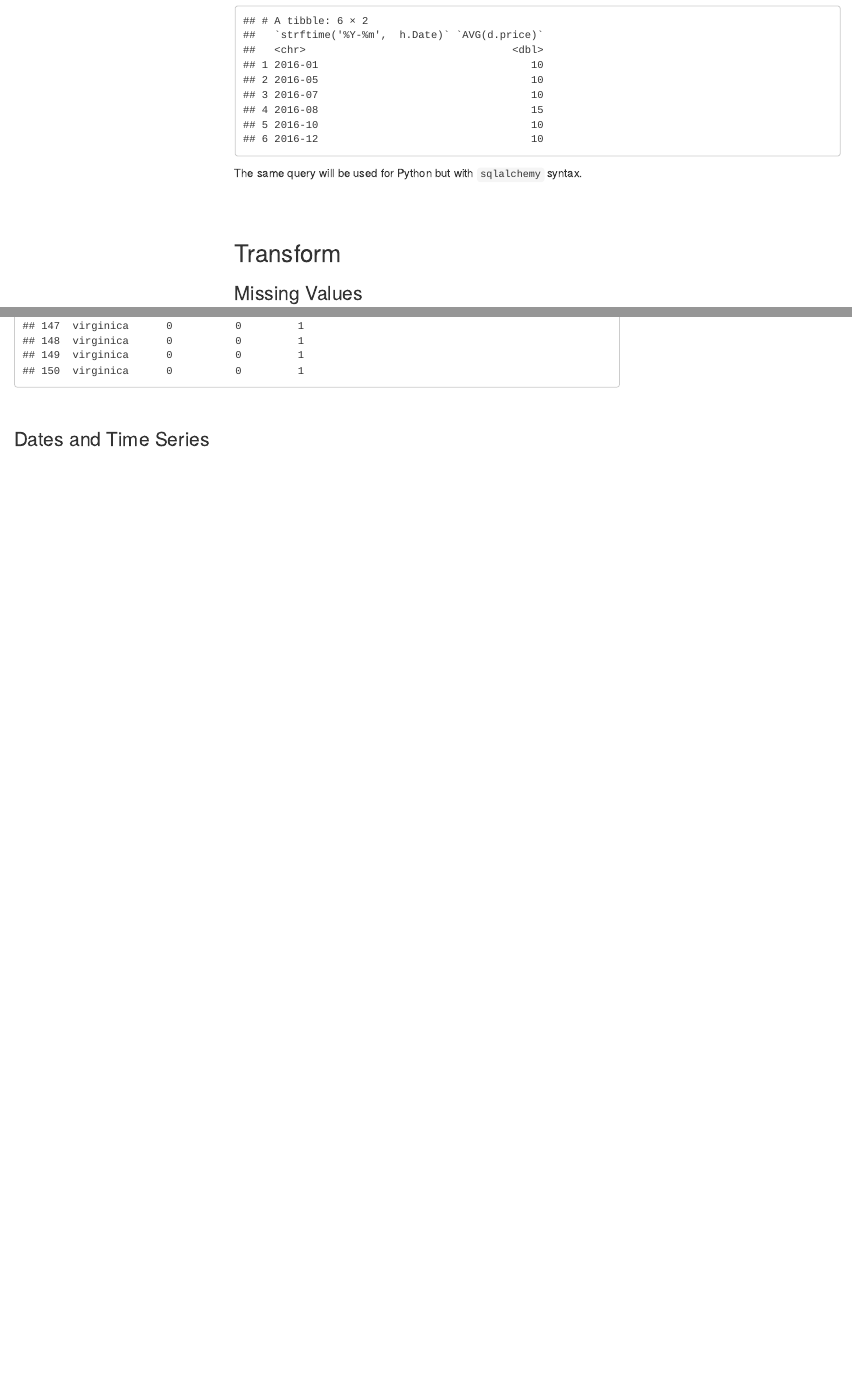
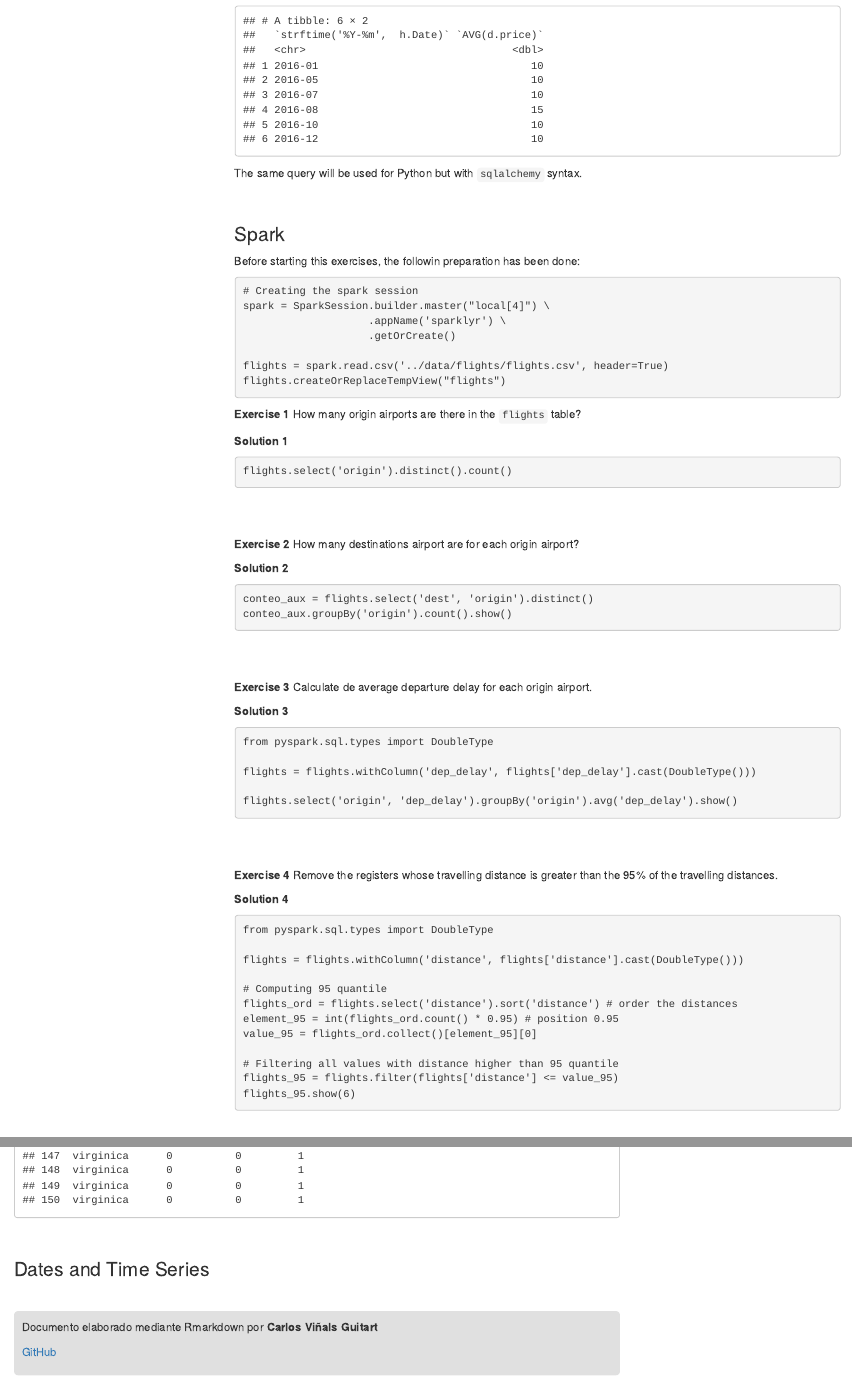
Before and after one commit to carviagu/etl-practice, an R Markdown document (exercises/exercises.Rmd): the page in a window 1100 px wide, from 15660 px down before the commit and from 15690 px down after it, so that both start at the same text, and a second part further down, joined at a grey line. The pictures show the output file exercises/exercises.html that the author committed with the source, opened offline; menus at the side of the page are left out; long lines of code are wrapped.

Commit message:
Added spark exercises section to notebook

````diff
--- a/exercises/exercises.Rmd
+++ b/exercises/exercises.Rmd
@@ -587,3 +587,74 @@ table %>% collect() # will execute the query
 The same query will be used for Python but with ```sqlalchemy``` syntax.
 
 <br/>
+
+### Spark
+
+Before starting this exercises, the followin preparation has been done:
+```{console}
+# Creating the spark session
+spark = SparkSession.builder.master("local[4]") \
+                    .appName('sparklyr') \
+                    .getOrCreate()
+
+flights = spark.read.csv('../data/flights/flights.csv', header=True)
+flights.createOrReplaceTempView("flights")
+```
+
+
+**Exercise 1**
+How many origin airports are there in the ```flights``` table?
+
+**Solution 1**
+```{console}
+flights.select('origin').distinct().count()
+```
+
+<br/>
+<br/>
+
+**Exercise 2**
+How many destinations airport are for each origin airport?
+
+**Solution 2**
+```{console}
+conteo_aux = flights.select('dest', 'origin').distinct()
+conteo_aux.groupBy('origin').count().show()
+```
+
+<br/>
+<br/>
+
+**Exercise 3**
+Calculate de average departure delay for each origin airport.
+
+**Solution 3**
+```{console}
+from pyspark.sql.types import DoubleType
+
+flights = flights.withColumn('dep_delay', flights['dep_delay'].cast(DoubleType()))
+
+flights.select('origin', 'dep_delay').groupBy('origin').avg('dep_delay').show()
+```
+
+<br/>
+<br/>
+
+**Exercise 4**
+Remove the registers whose travelling distance is greater than the 95% of the
+travelling distances.
+
+**Solution 4**
+```{console}
+from pyspark.sql.types import DoubleType
+
+flights = flights.withColumn('distance', flights['distance'].cast(DoubleType()))
+
+# Computing 95 quantile
+flights_ord = flights.select('distance').sort('distance') # order the distances
+element_95 = int(flights_ord.count() * 0.95) # position 0.95
+value_95 = flights_ord.collect()[element_95][0]
+
+# Filtering all values with distance higher than 95 quantile
+flights_95 = flights.filter(flights['distance'] <= value_95)
+flights_95.show(6)
@@ -746,3 +820,12 @@ iris_encoded
 <br/>
 
 ### Dates and Time Series
+
+
+<br/>
+
+::: {.box}
+Documento elaborado mediante Rmarkdown por **Carlos Viñals Guitart**
+
+[GitHub](https://github.com/carviagu/etl-practice)
+:::
````
Also changed, not shown: exercises/exercises.html, exercises/exercises.Rmd (3 more changed lines).
